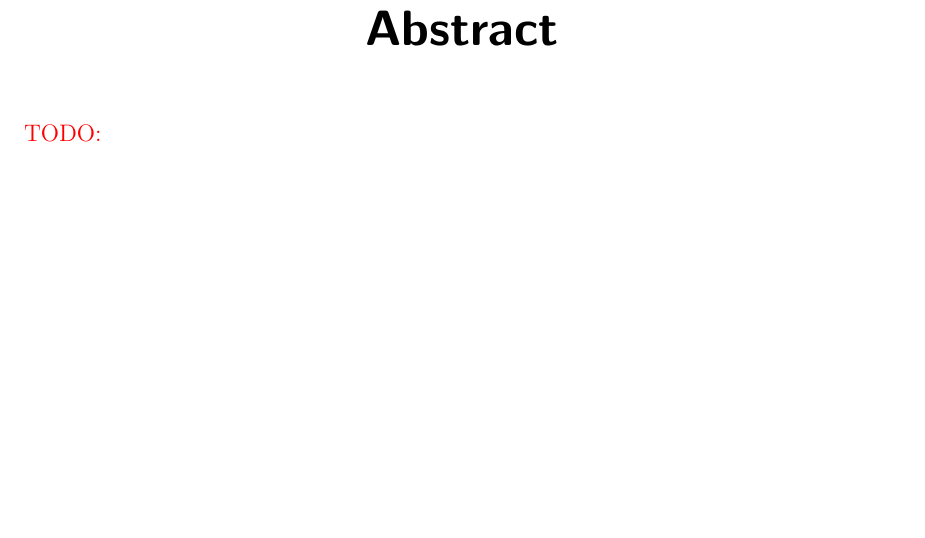
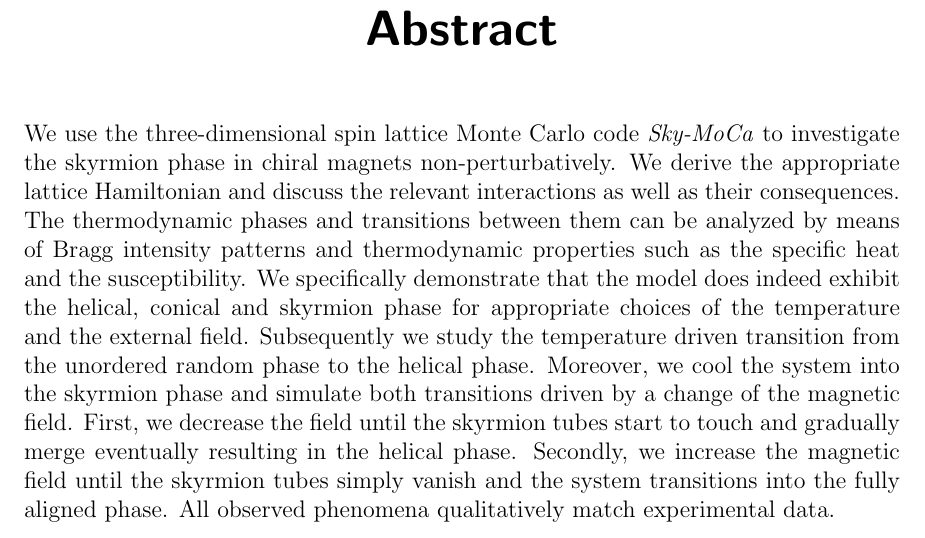
Before and after one commit to nikikilbertus/report_sky-moca, a LaTeX document (report_magnetism/project.tex, which reads report_magnetism/chapters/abstract_english.tex): part of page 3 of 26, cut so that both start at the same text, the shorter picture padded with empty space. Compiled offline with pdfLaTeX; TikZ figures are drawn from their code, not taken from saved files.

Commit message:
first draft of abstract

```diff
--- a/report_magnetism/chapters/abstract_english.tex
+++ b/report_magnetism/chapters/abstract_english.tex
@@ -11,4 +11,19 @@
 \bigskip
 \bigskip
 %
-\todo{}
+We use the three-dimensional spin lattice Monte Carlo code \emph{Sky-MoCa} to
+investigate the skyrmion phase in chiral magnets non-perturbatively. We derive
+the appropriate lattice Hamiltonian and discuss the relevant interactions as
+well as their consequences. The thermodynamic phases and transitions between
+them can be analyzed by means of Bragg intensity patterns and thermodynamic
+properties such as the specific heat and the susceptibility. We specifically
+demonstrate that the model does indeed exhibit the helical, conical and skyrmion
+phase for appropriate choices of the temperature and the external field.
+Subsequently we study the temperature driven transition from the unordered
+random phase to the helical phase. Moreover, we cool the system into the
+skyrmion phase and simulate both transitions driven by a change of the magnetic
+field. First, we decrease the field until the skyrmion tubes start to touch and
+gradually merge eventually resulting in the helical phase. Secondly, we increase
+the magnetic field until the skyrmion tubes simply vanish and the system
+transitions into the fully aligned phase. All observed phenomena qualitatively
+match experimental data.
```
